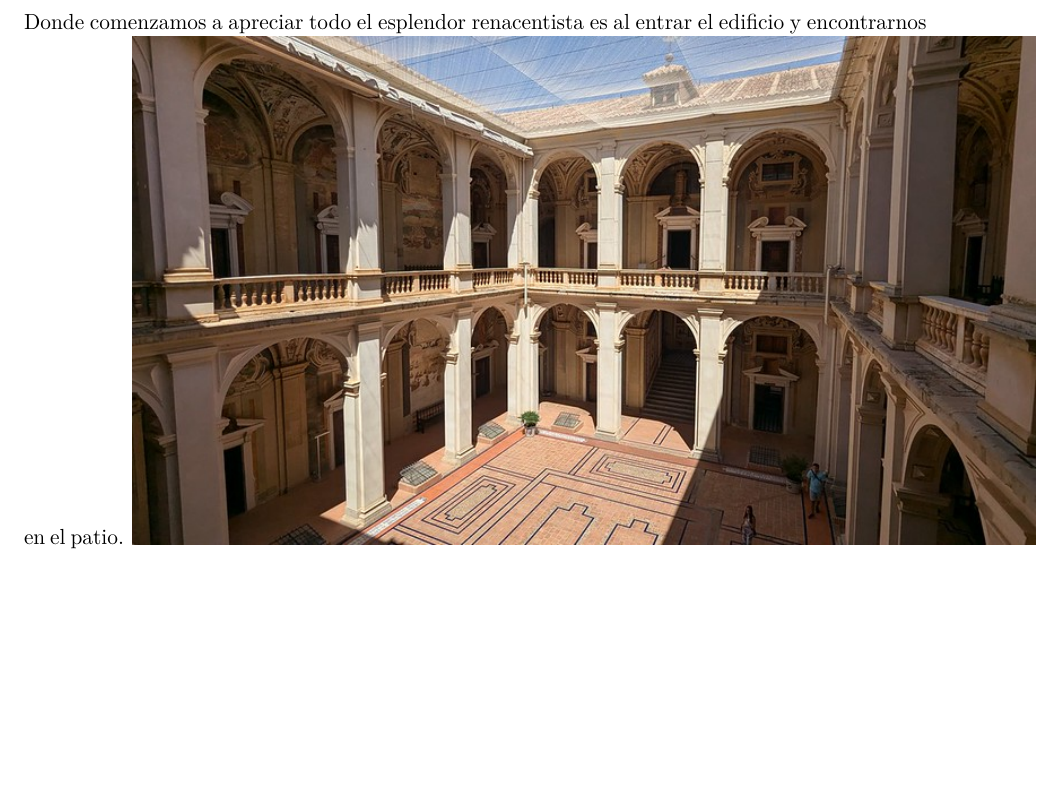
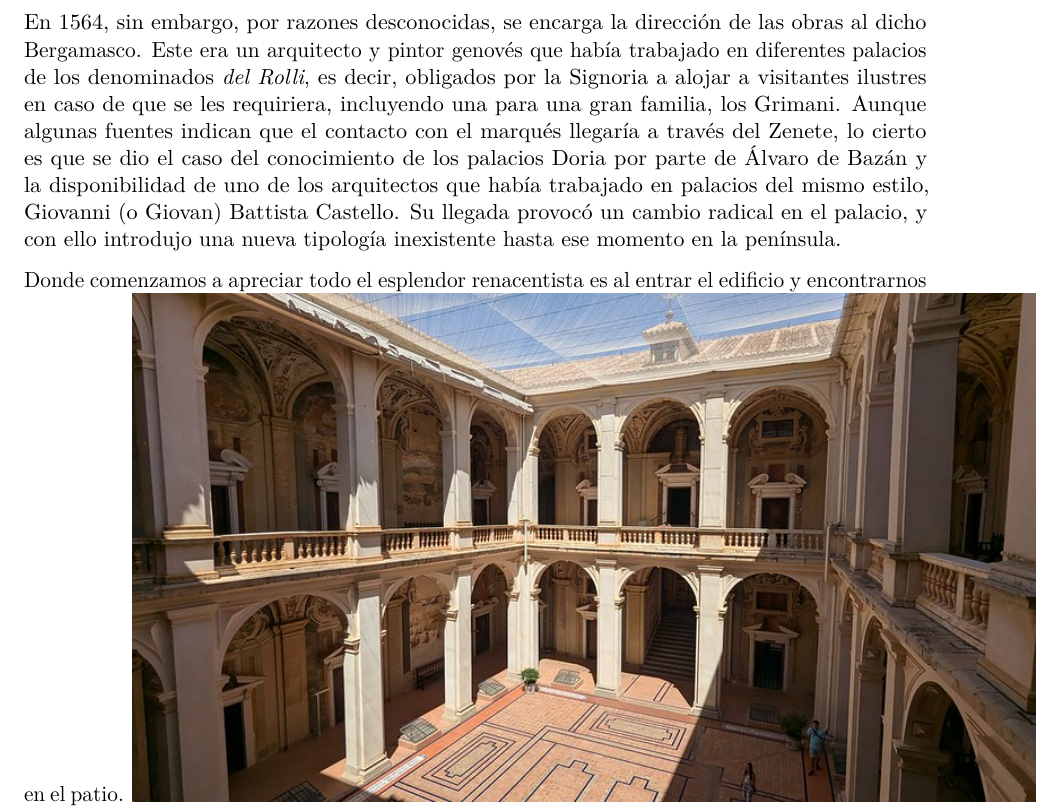
Before and after one commit to JJ/trabajo, a Quarto document (portafolio-edad-moderna.qmd): part of page 4 of 9, cut at the place of the change, the shorter picture padded with empty space. Rendered offline with R 4.5, knitr and Pandoc in place of Quarto, then LaTeX, with nearby package versions.

Commit message:
INtroduciendo el cambio

```diff
--- a/portafolio-edad-moderna.qmd
+++ b/portafolio-edad-moderna.qmd
@@ -46,6 +46,8 @@ Se trata de un edificio ligeramente rectangular con patio interior y jardín sit
 ![Portada del palacio](img/portada.jpg)
 
 El aspecto que presenta hoy en día la misma (en la imagen, el piso superior) no es el original, siendo remodelado por Pedro Arnal en el siglo XVIII [@martinez2023materiales]; aunque incluye elementos de la fábrica inicial, incorpora también dos contrafuertes para evitar el derrumbe de la misma. La portada original tenía cuatro torres esquineras a modo de alcázar, como se ha dicho, que fueron derribadas tras las grietas que aparecieron en las mismas durante el terremoto de Lisboa. La construcción es en ladrillo, sin más decoración en las ventanas que unos arcos construidos también con ladrillos verticales del mismo tipo.
+
+En 1564, sin embargo, por razones desconocidas, se encarga la dirección de las obras al dicho Bergamasco. Este era un arquitecto y pintor genovés que había trabajado en diferentes palacios de los denominados *del Rolli*, es decir, obligados por la Signoria a alojar a visitantes ilustres en caso de que se les requiriera, incluyendo una para una gran familia, los Grimani. Aunque algunas fuentes indican que el contacto con el marqués llegaría a través del Zenete, lo cierto es que se dio el caso del conocimiento de los palacios Doria por parte de Álvaro de Bazán y la disponibilidad de uno de los arquitectos que había trabajado en palacios del mismo estilo, Giovanni (o Giovan) Battista Castello. Su llegada provocó un cambio radical en el palacio, y con ello introdujo una nueva tipología inexistente hasta ese momento en la península.
 
 Donde comenzamos a apreciar todo el esplendor renacentista es al entrar el edificio y encontrarnos en el patio.
 ![Patio del palacio del marqués](img/patio.jpg)
```
